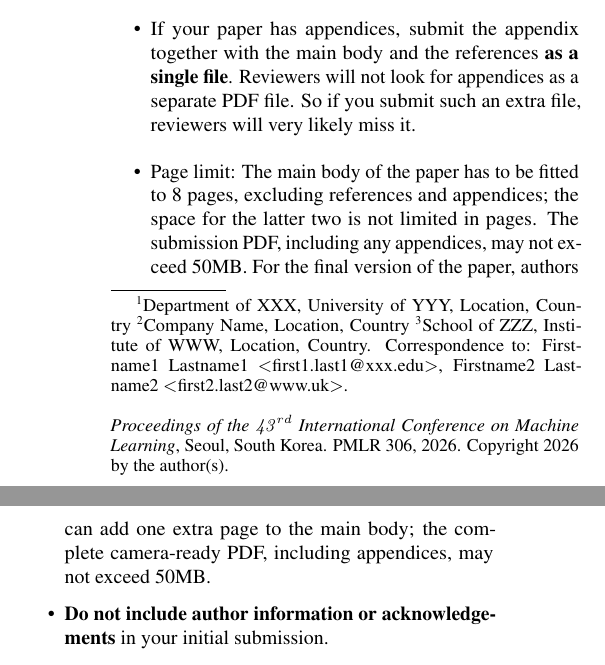
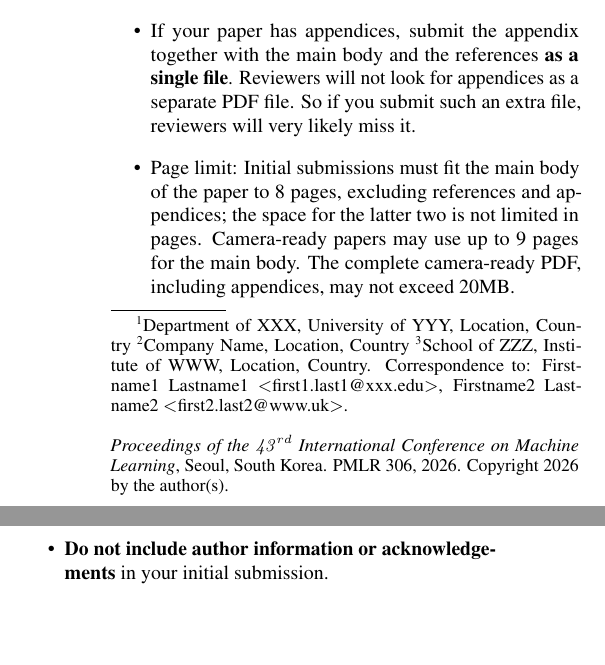
Before and after one commit to hendrydong/icml-style-updated-main, a LaTeX problem sheet (example_paper.tex): two parts of the columns of page 1 of 7, joined at a grey line, cut so that both start at the same text, the shorter picture padded with empty space. Compiled offline with pdfLaTeX.

Commit message:
Update camera-ready page and file limits

```diff
--- a/example_paper.tex
+++ b/example_paper.tex
@@ -151,12 +151,11 @@ camera-ready copies. Here is a brief summary:
         main body and the references \textbf{as a single file}. Reviewers will not
         look for appendices as a separate PDF file. So if you submit such an extra
         file, reviewers will very likely miss it.
-  \item Page limit: The main body of the paper has to be fitted to 8 pages,
-        excluding references and appendices; the space for the latter two is not
-        limited in pages. The submission PDF, including any appendices, may not
-        exceed 50MB. For the final version of the paper, authors can add one
-        extra page to the main body; the complete camera-ready PDF, including
-        appendices, may not exceed 50MB.
+  \item Page limit: Initial submissions must fit the main body of the paper to
+        8 pages, excluding references and appendices; the space for the latter
+        two is not limited in pages. Camera-ready papers may use up to 9 pages
+        for the main body. The complete camera-ready PDF, including appendices,
+        may not exceed 20MB.
   \item \textbf{Do not include author information or acknowledgements} in your
         initial submission.
   \item Your paper should be in \textbf{10 point Times font}.
```
Also changed, not shown: example_paper.pdf, example_paper.tex (13 more changed lines).
